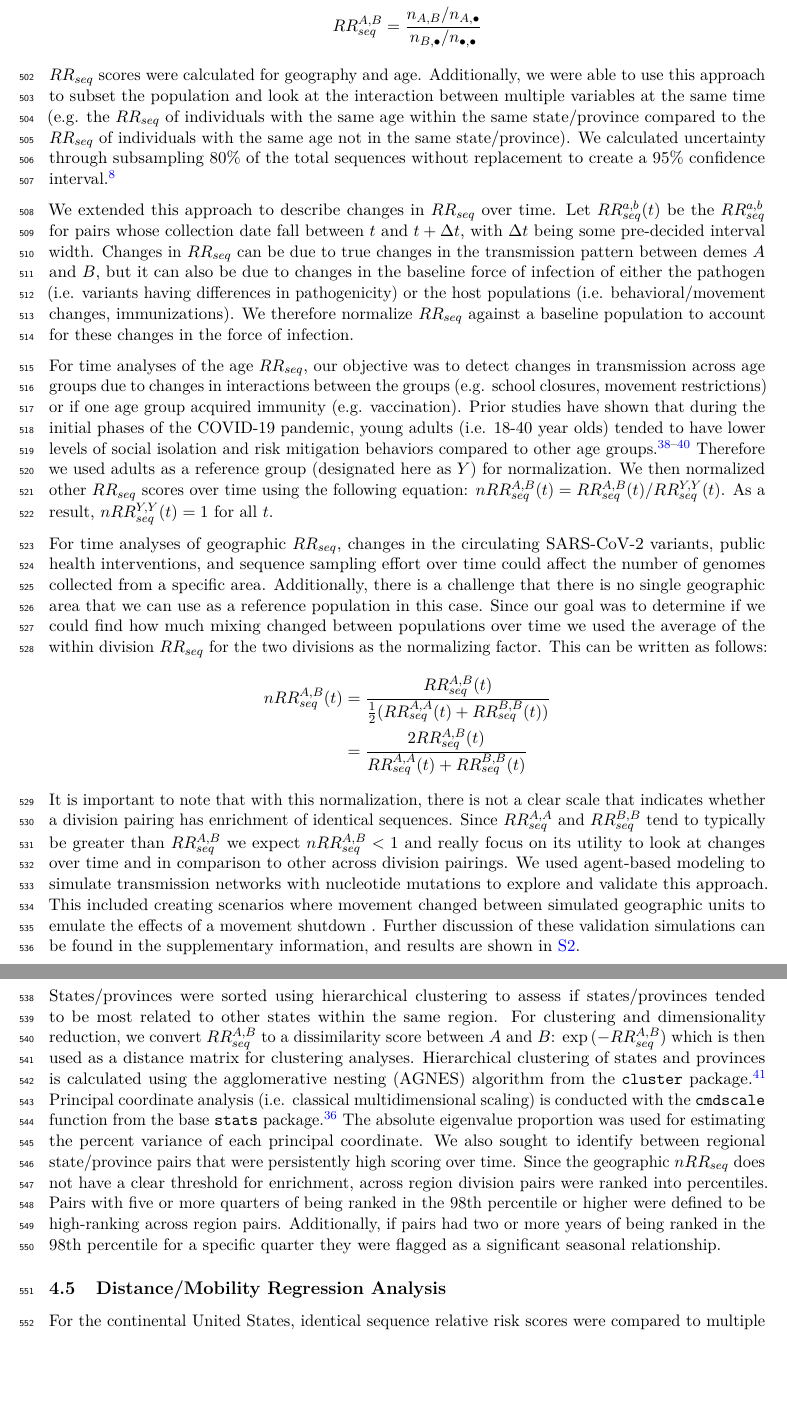
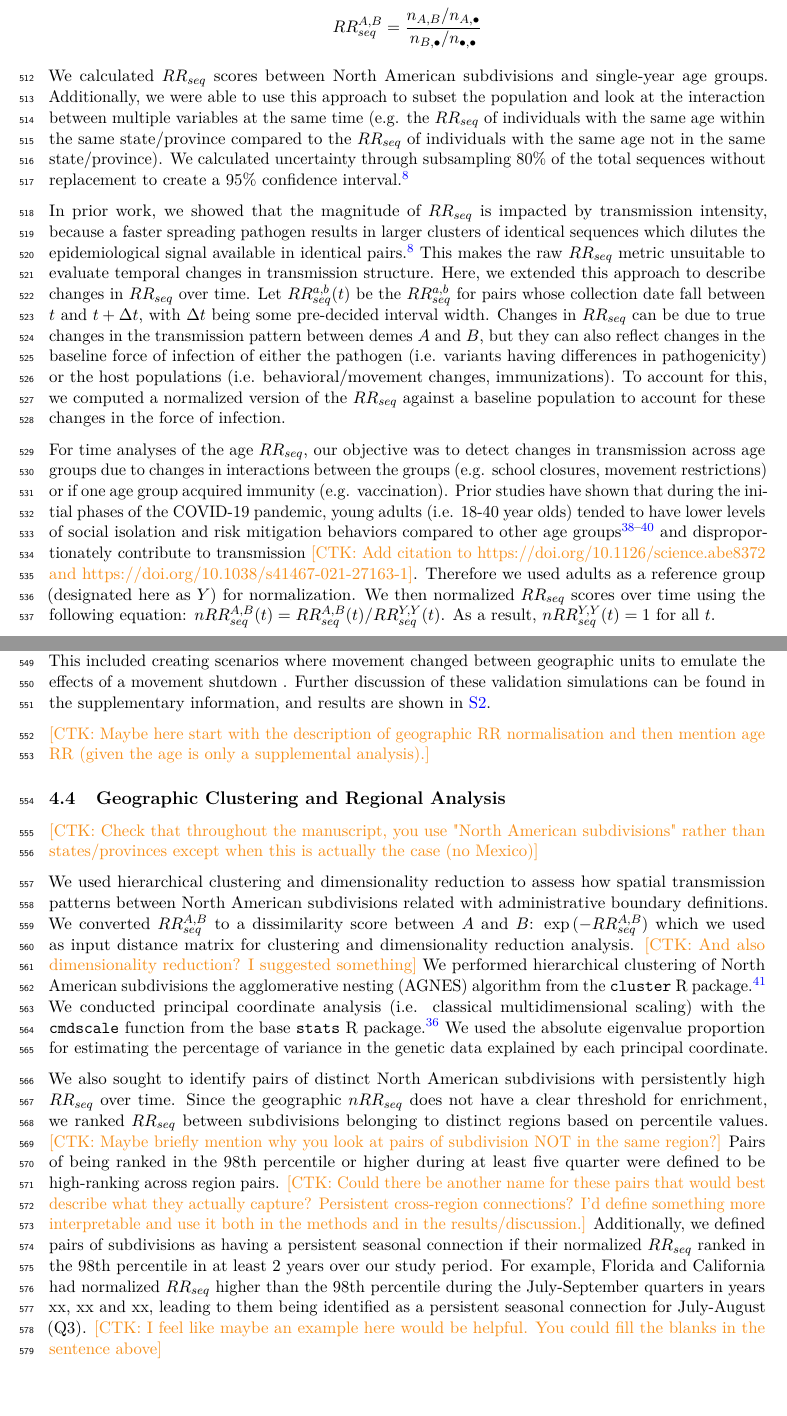
Before and after one commit to blab/ncov-usa-mig, a LaTeX paper (manuscript/main.tex): two parts of pages 18 and 19 of 39, joined at a grey line, cut so that both start at the same text, the shorter picture padded with empty space. Compiled offline with pdfLaTeX.

Commit message:
Add methods comments

```diff
--- a/manuscript/main.tex
+++ b/manuscript/main.tex
@@ -567,23 +574,25 @@ We calculate the $RR_{seq}^{A,B}$ as follows:
 
 \[RR_{seq}^{A,B} = \frac{n_{A,B}/n_{A,\bullet}}{n_{B,\bullet}/n_{\bullet,\bullet}}\]
 
-$RR_{seq}$ scores were calculated for geography and age.
+We calculated $RR_{seq}$ scores between North American subdivisions and single-year age groups.
 Additionally, we were able to use this approach to subset the population and look at the interaction between multiple variables at the same time (e.g. the $RR_{seq}$ of individuals with the same age within the same state/province compared to the $RR_{seq}$ of individuals with the same age not in the same state/province).
 We calculated uncertainty through subsampling 80\% of the total sequences without replacement to create a 95\% confidence interval.\autocite{tran-kiemFinescalePatternsSARSCoV22025a}
 
-We extended this approach to describe changes in $RR_{seq}$ over time.
+In prior work, we showed that the magnitude of $RR_{seq}$ is impacted by transmission intensity, because a faster spreading pathogen results in larger clusters of identical sequences which dilutes the epidemiological signal available in identical pairs.\autocite{tran-kiemFinescalePatternsSARSCoV22025a}
+This makes the raw $RR_{seq}$ metric unsuitable to evaluate temporal changes in transmission structure.
+Here, we extended this approach to describe changes in $RR_{seq}$ over time.
 Let $RR_{seq}^{a,b}(t)$ be the $RR_{seq}^{a,b}$ for pairs whose collection date fall between $t$ and $t + \Delta t$, with $\Delta t$ being some pre-decided interval width.
-Changes in $RR_{seq}$ can be due to true changes in the transmission pattern between demes $A$ and $B$, but it can also be due to changes in the baseline force of infection of either the pathogen (i.e. variants having differences in pathogenicity) or the host populations (i.e. behavioral/movement changes, immunizations).
-We therefore normalize $RR_{seq}$ against a baseline population to account for these changes in the force of infection.
+Changes in $RR_{seq}$ can be due to true changes in the transmission pattern between demes $A$ and $B$, but they can also reflect changes in the baseline force of infection of either the pathogen (i.e. variants having differences in pathogenicity) or the host populations (i.e. behavioral/movement changes, immunizations).
+To account for this, we computed a normalized version of the $RR_{seq}$ against a baseline population to account for these changes in the force of infection.
 
 For time analyses of the age $RR_{seq}$, our objective was to detect changes in transmission across age groups due to changes in interactions between the groups (e.g. school closures, movement restrictions) or if one age group acquired immunity (e.g. vaccination).
-Prior studies have shown that during the initial phases of the COVID-19 pandemic, young adults (i.e. 18-40 year olds) tended to have lower levels of social isolation and risk mitigation behaviors compared to other age groups.\autocite{kimHowDoesAge2020,helenaj.hutchinsCOVID19MitigationBehaviors2020,engeliSocialContactPatterns}
+Prior studies have shown that during the initial phases of the COVID-19 pandemic, young adults (i.e. 18-40 year olds) tended to have lower levels of social isolation and risk mitigation behaviors compared to other age groups \autocite{kimHowDoesAge2020,helenaj.hutchinsCOVID19MitigationBehaviors2020,engeliSocialContactPatterns} and disproportionately contribute to transmission \ctkc{Add citation to https://doi.org/10.1126/science.abe8372 and https://doi.org/10.1038/s41467-021-27163-1}.
 Therefore we used adults as a reference group (designated here as $Y$) for normalization.
-We then normalized other $RR_{seq}$ scores over time using the following equation: $nRR_{seq}^{A,B}(t) = RR_{seq}^{A,B}(t)/RR_{seq}^{Y,Y}(t)$.
+We then normalized $RR_{seq}$ scores over time using the following equation: $nRR_{seq}^{A,B}(t) = RR_{seq}^{A,B}(t)/RR_{seq}^{Y,Y}(t)$.
 As a result, $nRR_{seq}^{Y,Y}(t) = 1$ for all $t$.
 
 For time analyses of geographic $RR_{seq}$, changes in the circulating SARS-CoV-2 variants, public health interventions, and sequence sampling effort over time could affect the number of genomes collected from a specific area.
-Additionally, there is a challenge that there is no single geographic area that we can use as a reference population in this case.
+Additionally, there is a challenge that there is no obvious geographic area that we can use as a reference population in this case.
 Since our goal was to determine if we could find how much mixing changed between populations over time we used the average of the within division $RR_{seq}$ for the two divisions as the normalizing factor.
 This can be written as follows:
 \begin{align*}
@@ -593,21 +602,29 @@ nRR_{seq}^{A,B}(t) &= \frac{RR_{seq}^{A,B}(t)}{\frac{1}{2}(RR_{seq}^{A,A}(t)+RR_
 It is important to note that with this normalization, there is not a clear scale that indicates whether a division pairing has enrichment of identical sequences.
 Since $RR_{seq}^{A,A}$ and $RR_{seq}^{B,B}$ tend to typically be greater than $RR_{seq}^{A,B}$ we expect $nRR_{seq}^{A,B} < 1$ and really focus on its utility to look at changes over time and in comparison to other across division pairings.
 We used agent-based modeling to simulate transmission networks with nucleotide mutations to explore and validate this approach.
-This included creating scenarios where movement changed between simulated geographic units to emulate the effects of a movement shutdown .
+This included creating scenarios where movement changed between geographic units to emulate the effects of a movement shutdown .
 Further discussion of these validation simulations can be found in the supplementary information, and results are shown in \ref{fig:sim_results}.
+
+\ctkc{Maybe here start with the description of geographic RR normalisation and then mention age RR (given the age is only a supplemental analysis).}
 
 \subsection{Geographic Clustering and Regional Analysis}
 
-States/provinces were sorted using hierarchical clustering to assess if states/provinces tended to be most related to other states within the same region.
-For clustering and dimensionality reduction, we convert $RR_{seq}^{A,B}$ to a dissimilarity score between $A$ and $B$: $\exp{(-RR_{seq}^{A,B})}$ which is then used as a distance matrix for clustering analyses.
-Hierarchical clustering of states and provinces is calculated using the agglomerative nesting (AGNES) algorithm from the \texttt{cluster} package.\autocite{maechlerClusterClusterAnalysis2026}
-Principal coordinate analysis (i.e. classical multidimensional scaling) is conducted with the \texttt{cmdscale} function from the base \texttt{stats} package.\autocite{rcoreteamLanguageEnvironmentStatistical2025}
-The absolute eigenvalue proportion was used for estimating the percent variance of each principal coordinate.
-We also sought to identify between regional state/province pairs that were persistently high scoring over time.
-Since the geographic $nRR_{seq}$ does not have a clear threshold for enrichment, across region division pairs were ranked into percentiles.
-Pairs with five or more quarters of being ranked in the 98th percentile or higher were defined to be high-ranking across region pairs.
-Additionally, if pairs had two or more years of being ranked in the 98th percentile for a specific quarter they were flagged as a significant seasonal relationship.
+\ctkc{Check that throughout the manuscript, you use "North American subdivisions" rather than states/provinces except when this is actually the case (no Mexico)}
+
+We used hierarchical clustering and dimensionality reduction to assess how spatial transmission patterns between North American subdivisions related with administrative boundary definitions.
+We converted $RR_{seq}^{A,B}$ to a dissimilarity score between $A$ and $B$: $\exp{(-RR_{seq}^{A,B})}$ which we used as input distance matrix for clustering and dimensionality reduction analysis. \ctkc{And also dimensionality reduction? I suggested something}
+We performed hierarchical clustering of North American subdivisions the agglomerative nesting (AGNES) algorithm from the \texttt{cluster} R package.\autocite{maechlerClusterClusterAnalysis2026}
+We conducted principal coordinate analysis (i.e. classical multidimensional scaling) with the \texttt{cmdscale} function from the base \texttt{stats} R package.\autocite{rcoreteamLanguageEnvironmentStatistical2025}
+We used the absolute eigenvalue proportion for estimating the percentage of variance in the genetic data explained by each principal coordinate.
+
+We also sought to identify pairs of distinct North American subdivisions with persistently high $RR_{seq}$ over time.
+Since the geographic $nRR_{seq}$ does not have a clear threshold for enrichment, we ranked $RR_{seq}$ between subdivisions belonging to distinct regions based on percentile values.
+\ctkc{Maybe briefly mention why you look at pairs of subdivision NOT in the same region?}
+Pairs of being ranked in the 98th percentile or higher during at least five quarter were defined to be high-ranking across region pairs.
+\ctkc{Could there be another name for these pairs that would best describe what they actually capture? Persistent cross-region connections? I'd define something more interpretable and use it both in the methods and in the results/discussion.}
+Additionally, we defined pairs of subdivisions as having a persistent seasonal connection if their normalized $RR_{seq}$ ranked in the 98th percentile in at least 2 years over our study period.
+For example, Florida and California had normalized $RR_{seq}$ higher than the 98th percentile during the July-September quarters in years xx, xx and xx, leading to them being identified as a persistent seasonal connection for July-August (Q3).
+\ctkc{I feel like maybe an example here would be helpful. You could fill the blanks in the sentence above}
 
 \subsection{Distance/Mobility Regression Analysis}
 
-For the continental United States, identical sequence relative risk scores were compared to multiple measures of distance and movement.
```
Also changed, not shown: manuscript/main.tex (52 more changed lines).
